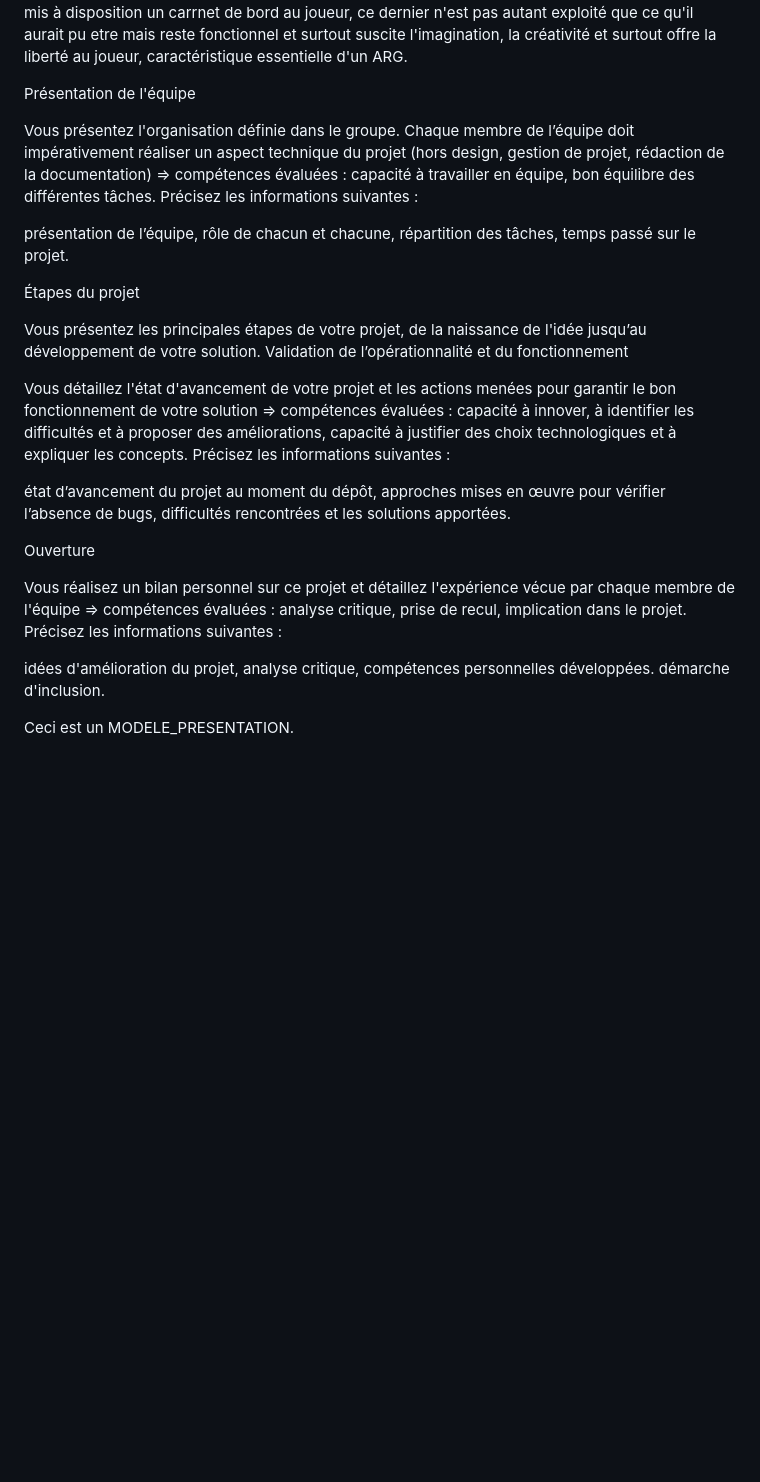
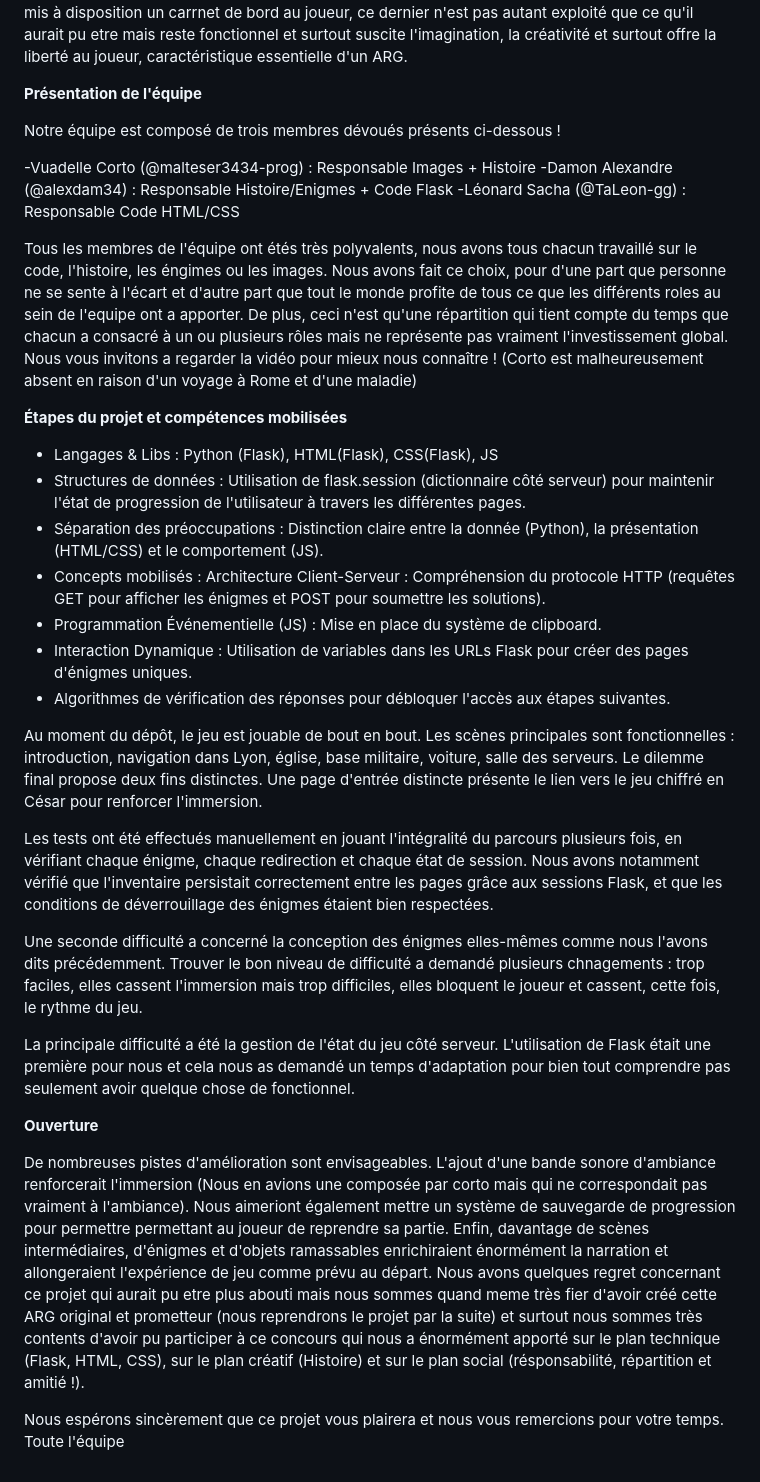
Before and after one commit to malteser3434-prog/trophee_nsi, a Markdown page: presentation.md, the part around one of its changes. Drawn GitHub-style; blank space fills up the shorter version.

```diff
--- a/presentation.md
+++ b/presentation.md
@@ -66,36 +11,39 @@ Le premier grand défi a été de créer une histoire et un univers pour notre a
 
 Ensuite, la création des énigmes à pris également un peu de temps en raison du fait que nous ayons vu trop grand dès le départ. Nous voulions faire des énigmes originales et nous ne savions pas trop ou mettre le curseur de difficulté. Cependant, nous sommes arrivés avec cette version du jeu à allier énigmes de cryptographie, d'OSINT, de fouille dans le code ou de logique. Nous avons également mis à disposition un carrnet de bord au joueur, ce dernier n'est pas autant exploité que ce qu'il aurait pu etre mais reste fonctionnel et surtout suscite l'imagination, la créativité et surtout offre la liberté au joueur, caractéristique essentielle d'un ARG.
 
-Présentation de l'équipe
+**Présentation de l'équipe**
 
-Vous présentez l'organisation définie dans le groupe. Chaque membre de l’équipe doit impérativement réaliser un aspect technique du projet (hors design, gestion de projet, rédaction de la documentation) => compétences évaluées : capacité à travailler en équipe, bon équilibre des différentes tâches.
-Précisez les informations suivantes :
+Notre équipe est composé de trois membres dévoués présents ci-dessous !
 
-présentation de l’équipe,
-rôle de chacun et chacune,
-répartition des tâches,
-temps passé sur le projet.
+-Vuadelle Corto (@malteser3434-prog) : Responsable Images + Histoire
+-Damon Alexandre (@alexdam34) : Responsable Histoire/Enigmes + Code Flask
+-Léonard Sacha (@TaLeon-gg) : Responsable Code HTML/CSS
 
-Étapes du projet
+Tous les membres de l'équipe ont étés très polyvalents, nous avons tous chacun travaillé sur le code, l'histoire, les éngimes ou les images.  Nous avons fait ce choix, pour d'une part que personne ne se sente à l'écart et d'autre part que tout le monde profite de tous ce que les différents roles au sein de l'equipe ont a apporter. De plus, ceci n'est qu'une répartition qui tient compte du temps que chacun a consacré à un ou plusieurs rôles mais ne représente pas vraiment l'investissement global.
+Nous vous invitons a regarder la vidéo pour mieux nous connaître ! (Corto est malheureusement absent en raison d'un voyage à Rome et d'une maladie)
 
-Vous présentez les principales étapes de votre projet, de la naissance de l'idée jusqu’au développement de votre solution.
-Validation de l’opérationnalité et du fonctionnement
+**Étapes du projet et compétences mobilisées**
 
-Vous détaillez l'état d'avancement de votre projet et les actions menées pour garantir le bon fonctionnement de votre solution => compétences évaluées : capacité à innover, à identifier les difficultés et à proposer des améliorations, capacité à justifier des choix technologiques et à expliquer les concepts.
-Précisez les informations suivantes :
+- Langages & Libs : Python (Flask), HTML(Flask), CSS(Flask), JS
+- Structures de données : Utilisation de flask.session (dictionnaire côté serveur) pour maintenir l'état de progression de l'utilisateur à travers les différentes pages.
+- Séparation des préoccupations : Distinction claire entre la donnée (Python), la présentation (HTML/CSS) et le comportement (JS).
+- Concepts mobilisés : Architecture Client-Serveur : Compréhension du protocole HTTP (requêtes GET pour afficher les énigmes et POST pour soumettre les solutions).
+- Programmation Événementielle (JS) : Mise en place du système de clipboard.
+- Interaction Dynamique :  Utilisation de variables dans les URLs Flask pour créer des pages d'énigmes uniques.
+- Algorithmes de vérification des réponses pour débloquer l'accès aux étapes suivantes.
 
-état d’avancement du projet au moment du dépôt,
-approches mises en œuvre pour vérifier l’absence de bugs,
-difficultés rencontrées et les solutions apportées.
+Au moment du dépôt, le jeu est jouable de bout en bout. Les scènes principales sont fonctionnelles : introduction, navigation dans Lyon, église, base militaire, voiture, salle des serveurs. Le dilemme final propose deux fins distinctes. Une page d'entrée distincte présente le lien vers le jeu chiffré en César pour renforcer l'immersion.
 
-Ouverture
+Les tests ont été effectués manuellement en jouant l'intégralité du parcours plusieurs fois, en vérifiant chaque énigme, chaque redirection et chaque état de session. Nous avons notamment vérifié que l'inventaire persistait correctement entre les pages grâce aux sessions Flask, et que les conditions de déverrouillage des énigmes étaient bien respectées.
 
-Vous réalisez un bilan personnel sur ce projet et détaillez l'expérience vécue par chaque membre de l'équipe => compétences évaluées : analyse critique, prise de recul, implication dans le projet.
-Précisez les informations suivantes :
+Une seconde difficulté a concerné la conception des énigmes elles-mêmes comme nous l'avons dits précédemment. Trouver le bon niveau de difficulté a demandé plusieurs chnagements : trop faciles, elles cassent l'immersion mais trop difficiles, elles bloquent le joueur et cassent, cette fois, le rythme du jeu.
 
-idées d'amélioration du projet,
-analyse critique,
-compétences personnelles développées.
-démarche d'inclusion.
+La principale difficulté a été la gestion de l'état du jeu côté serveur. L'utilisation de Flask était une première pour nous et cela nous as demandé un temps d'adaptation pour bien tout comprendre pas seulement avoir quelque chose de fonctionnel.
 
-Ceci est un MODELE_PRESENTATION.
+**Ouverture**
+
+De nombreuses pistes d'amélioration sont envisageables. L'ajout d'une bande sonore d'ambiance renforcerait l'immersion (Nous en avions une composée par corto mais qui ne correspondait pas vraiment à l'ambiance). Nous aimeriont également mettre un système de sauvegarde de progression pour permettre permettant au joueur de reprendre sa partie. Enfin, davantage de scènes intermédiaires, d'énigmes et d'objets ramassables enrichiraient énormément la narration et allongeraient l'expérience de jeu comme prévu au départ.
+Nous avons quelques regret concernant ce projet qui aurait pu etre plus abouti mais nous sommes quand meme très fier d'avoir créé cette ARG original et prometteur (nous reprendrons le projet par la suite) et surtout nous sommes très contents d'avoir pu participer à ce concours qui nous a énormément apporté sur le plan technique (Flask, HTML, CSS), sur le plan créatif (Histoire) et sur le plan social (résponsabilité, répartition et amitié !).
+
+Nous espérons sincèrement que ce projet vous plairera et nous vous remercions pour votre temps.
+Toute l'équipe
```
Also changed, not shown: other parts of presentation.md (+1 -56 lines).
